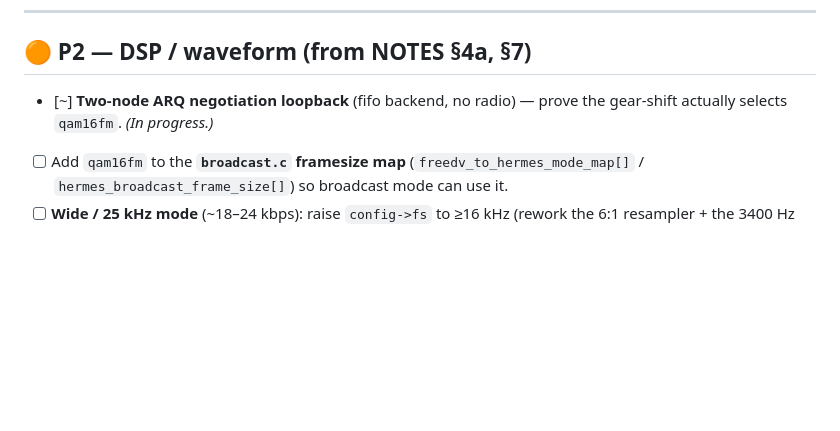
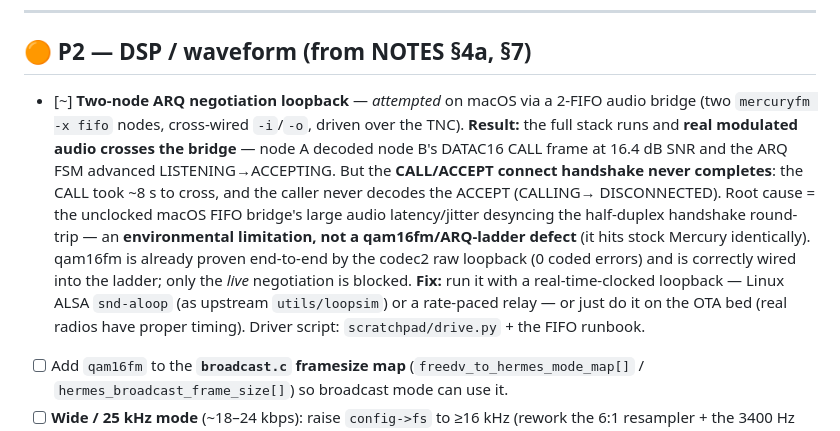
Before and after one commit to Guru-RF/MercuryFM, a Markdown page: TODO.md, the part around the change. GitHub-like rendering; blank space fills up the shorter version.

Commit message:
TODO: record two-node ARQ loopback result (audio path proven; handshake env-limited)
Ran two mercuryfm -x fifo nodes cross-wired over two FIFOs and drove the TNC.
Real modulated audio crosses the bridge — node A decoded node B's DATAC16
CALL frame at 16.4 dB SNR and the ARQ FSM advanced LISTENING->ACCEPTING.
The CALL/ACCEPT connect handshake does not complete (CALL took ~8 s to cross;
caller never decodes the ACCEPT -> CALLING->DISCONNECTED): the unclocked
macOS FIFO bridge's audio latency/jitter desyncs the half-duplex handshake.
Environmental limitation, not a qam16fm/ARQ defect (hits stock Mercury too).
Fix path: real-time-clocked loopback (Linux ALSA snd-aloop / loopsim, or a
rate-paced relay) or the OTA bed. qam16fm remains proven via the codec2 raw
loopback (0 errors) and correctly wired into the ARQ ladder.

Co-Authored-By: Claude Opus 4.8 (1M context) <noreply@anthropic.com>

```diff
--- a/TODO.md
+++ b/TODO.md
@@ -61,8 +61,20 @@ actual FM hardware is the gating validation before qam16fm can be called product
 
 ## 🟠 P2 — DSP / waveform (from NOTES §4a, §7)
 
-- [~] **Two-node ARQ negotiation loopback** (fifo backend, no radio) — prove the gear-shift
-      actually selects `qam16fm`. *(In progress.)*
+- [~] **Two-node ARQ negotiation loopback** — *attempted* on macOS via a 2-FIFO audio
+      bridge (two `mercuryfm -x fifo` nodes, cross-wired `-i`/`-o`, driven over the TNC).
+      **Result:** the full stack runs and **real modulated audio crosses the bridge** —
+      node A decoded node B's DATAC16 CALL frame at 16.4 dB SNR and the ARQ FSM advanced
+      LISTENING→ACCEPTING. But the **CALL/ACCEPT connect handshake never completes**: the
+      CALL took ~8 s to cross, and the caller never decodes the ACCEPT (CALLING→
+      DISCONNECTED). Root cause = the unclocked macOS FIFO bridge's large audio
+      latency/jitter desyncing the half-duplex handshake round-trip — an **environmental
+      limitation, not a qam16fm/ARQ-ladder defect** (it hits stock Mercury identically).
+      qam16fm is already proven end-to-end by the codec2 raw loopback (0 coded errors) and
+      is correctly wired into the ladder; only the *live* negotiation is blocked. **Fix:**
+      run it with a real-time-clocked loopback — Linux ALSA `snd-aloop` (as upstream
+      `utils/loopsim`) or a rate-paced relay — or just do it on the OTA bed (real radios
+      have proper timing). Driver script: `scratchpad/drive.py` + the FIFO runbook.
 - [ ] Add `qam16fm` to the **`broadcast.c` framesize map** (`freedv_to_hermes_mode_map[]` /
       `hermes_broadcast_frame_size[]`) so broadcast mode can use it.
 - [ ] **Wide / 25 kHz mode** (~18–24 kbps): raise `config->fs` to ≥16 kHz (rework the 6:1
```
